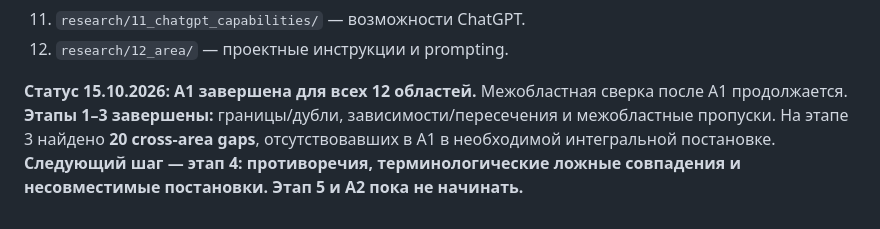
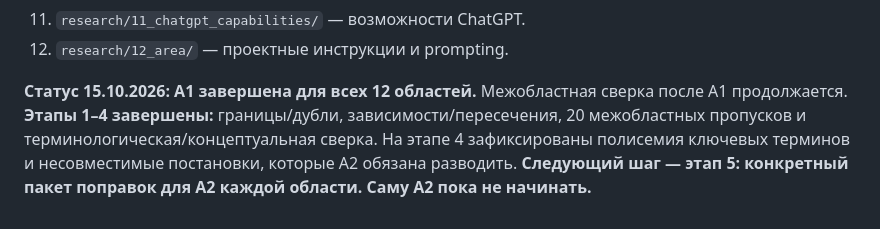
Before and after one commit to iliya1947/Major_Renov2, a Markdown page: docs/identity-experiment/03_RESEARCH.md, the part around the change. GitHub-like rendering.

Commit message:
Advance cross-area review to stage 5

```diff
--- a/docs/identity-experiment/03_RESEARCH.md
+++ b/docs/identity-experiment/03_RESEARCH.md
@@ -96,4 +96,4 @@
 11. `research/11_chatgpt_capabilities/` — возможности ChatGPT.
 12. `research/12_area/` — проектные инструкции и prompting.
 
-**Статус 15.10.2026:** **A1 завершена для всех 12 областей.** Межобластная сверка после A1 продолжается. **Этапы 1–3 завершены:** границы/дубли, зависимости/пересечения и межобластные пропуски. На этапе 3 найдено **20 cross-area gaps**, отсутствовавших в A1 в необходимой интегральной постановке. **Следующий шаг — этап 4: противоречия, терминологические ложные совпадения и несовместимые постановки. Этап 5 и A2 пока не начинать.**
+**Статус 15.10.2026:** **A1 завершена для всех 12 областей.** Межобластная сверка после A1 продолжается. **Этапы 1–4 завершены:** границы/дубли, зависимости/пересечения, 20 межобластных пропусков и терминологическая/концептуальная сверка. На этапе 4 зафиксированы полисемия ключевых терминов и несовместимые постановки, которые A2 обязана разводить. **Следующий шаг — этап 5: конкретный пакет поправок для A2 каждой области. Саму A2 пока не начинать.**
```
